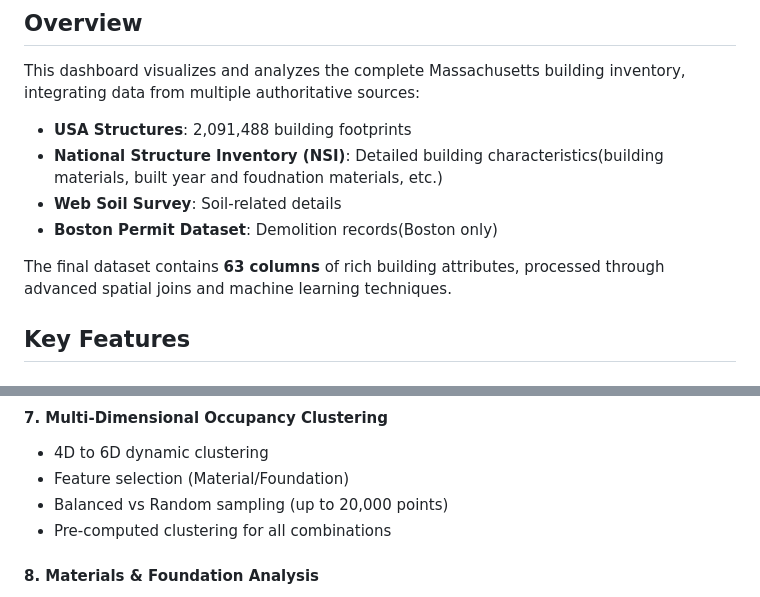
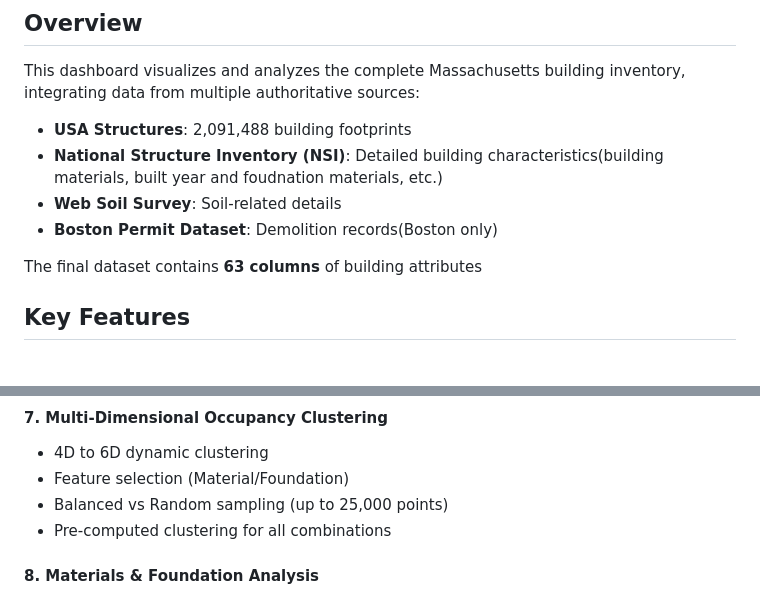
Before and after one commit to samueeelsiu/MA-building-stock, a Markdown page: README.md, 2 parts joined by grey strips. GitHub-like rendering.

```diff
--- a/README.md
+++ b/README.md
@@ -23,7 +23,7 @@ This dashboard visualizes and analyzes the complete Massachusetts building inven
 - **Web Soil Survey**: Soil-related details
 - **Boston Permit Dataset**: Demolition records(Boston only)
 
-The final dataset contains **63 columns** of rich building attributes, processed through advanced spatial joins and machine learning techniques.
+The final dataset contains **63 columns** of building attributes
 
 ## Key Features
 
@@ -70,7 +70,7 @@ The final dataset contains **63 columns** of rich building attributes, processed
 #### 7. **Multi-Dimensional Occupancy Clustering**
 - 4D to 6D dynamic clustering
 - Feature selection (Material/Foundation)
-- Balanced vs Random sampling (up to 20,000 points)
+- Balanced vs Random sampling (up to 25,000 points)
 - Pre-computed clustering for all combinations
 
 #### 8. **Materials & Foundation Analysis**
```
